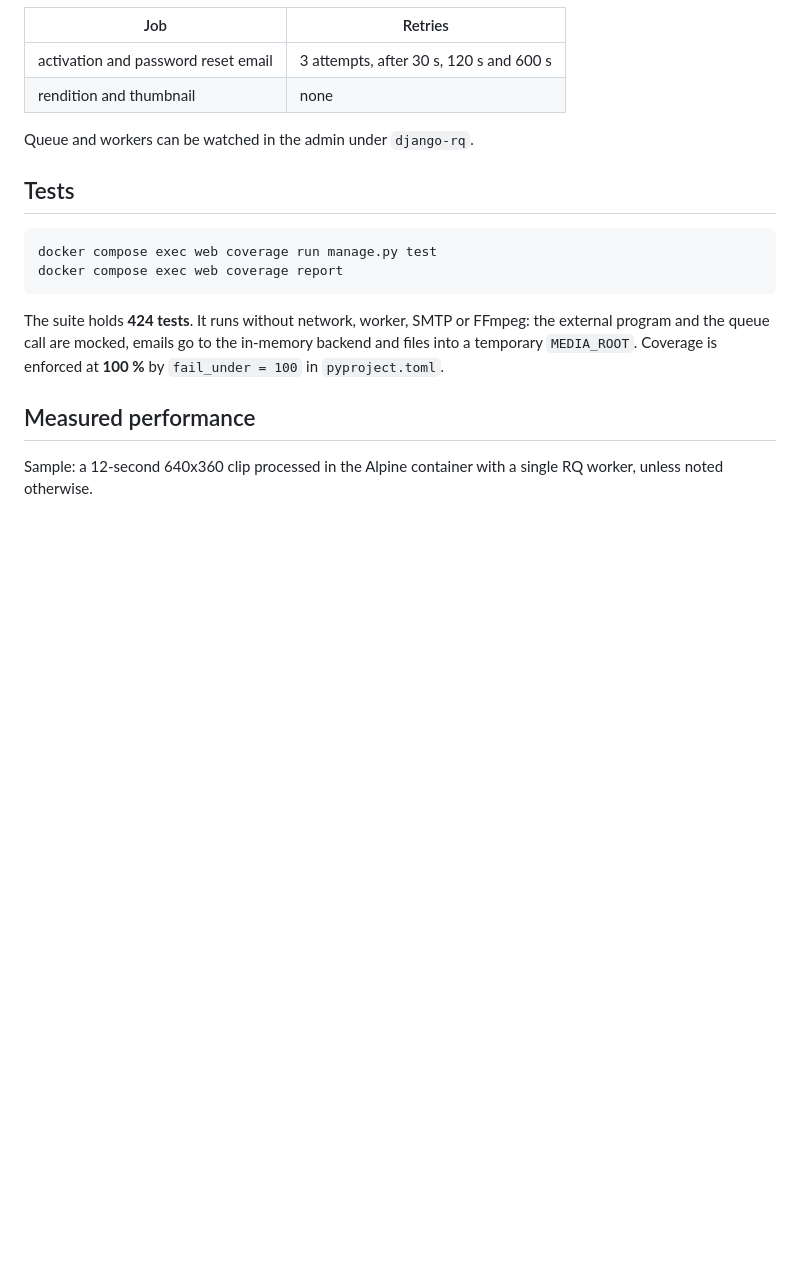
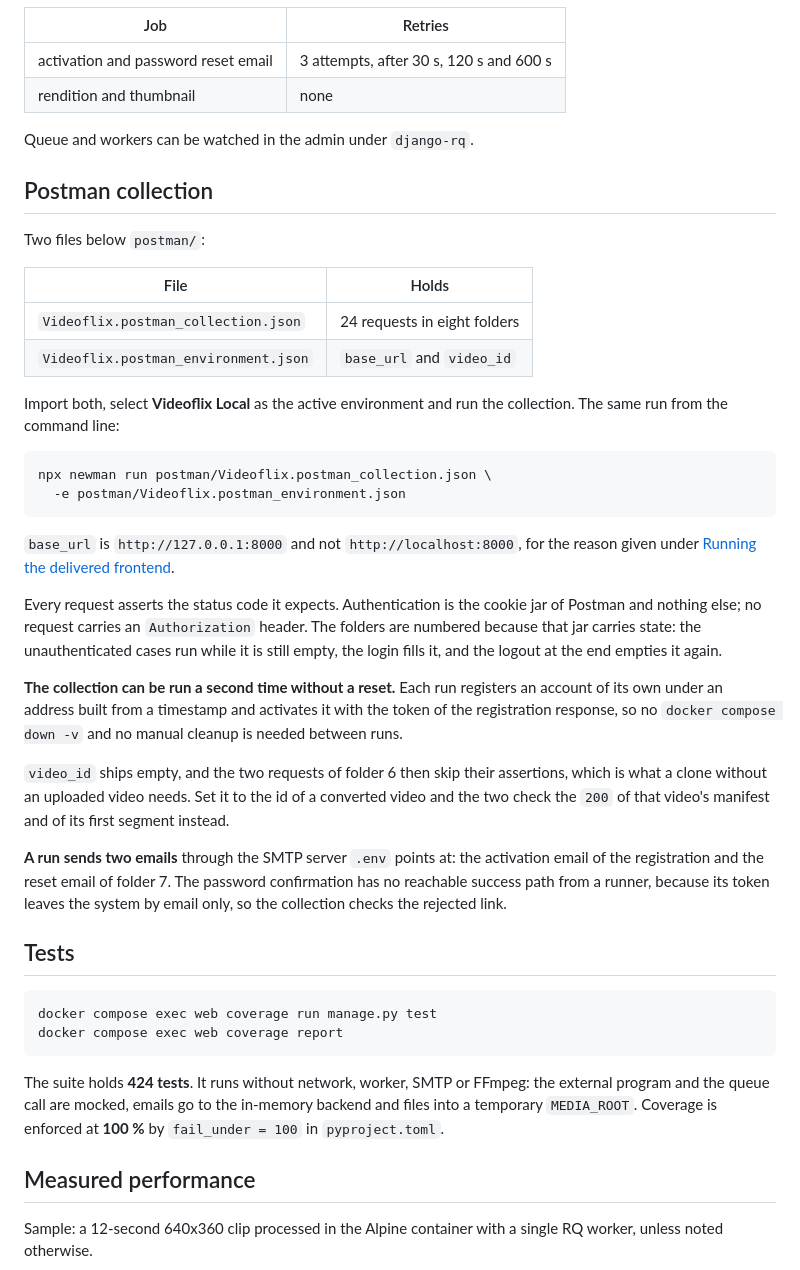
Before and after one commit to yannick-oe/Videoflix-Backend, a Markdown page: README.md, the part around the change. Drawn GitHub-style; blank space fills up the shorter version.

Commit message:
docs: describe the postman collection

````diff
--- a/README.md
+++ b/README.md
@@ -229,6 +229,49 @@ job would be scheduled but never picked up.
 
 Queue and workers can be watched in the admin under `django-rq`.
 
+## Postman collection
+
+Two files below `postman/`:
+
+| File | Holds |
+|---|---|
+| `Videoflix.postman_collection.json` | 24 requests in eight folders |
+| `Videoflix.postman_environment.json` | `base_url` and `video_id` |
+
+Import both, select **Videoflix Local** as the active environment and run the
+collection. The same run from the command line:
+
+```bash
+npx newman run postman/Videoflix.postman_collection.json \
+  -e postman/Videoflix.postman_environment.json
+```
+
+`base_url` is `http://127.0.0.1:8000` and not `http://localhost:8000`, for the
+reason given under
+[Running the delivered frontend](#running-the-delivered-frontend).
+
+Every request asserts the status code it expects. Authentication is the cookie
+jar of Postman and nothing else; no request carries an `Authorization` header.
+The folders are numbered because that jar carries state: the unauthenticated
+cases run while it is still empty, the login fills it, and the logout at the
+end empties it again.
+
+**The collection can be run a second time without a reset.** Each run
+registers an account of its own under an address built from a timestamp and
+activates it with the token of the registration response, so no
+`docker compose down -v` and no manual cleanup is needed between runs.
+
+`video_id` ships empty, and the two requests of folder 6 then skip their
+assertions, which is what a clone without an uploaded video needs. Set it to
+the id of a converted video and the two check the `200` of that video's
+manifest and of its first segment instead.
+
+**A run sends two emails** through the SMTP server `.env` points at: the
+activation email of the registration and the reset email of folder 7. The
+password confirmation has no reachable success path from a runner, because its
+token leaves the system by email only, so the collection checks the rejected
+link.
+
 ## Tests
 
 ```bash
````
